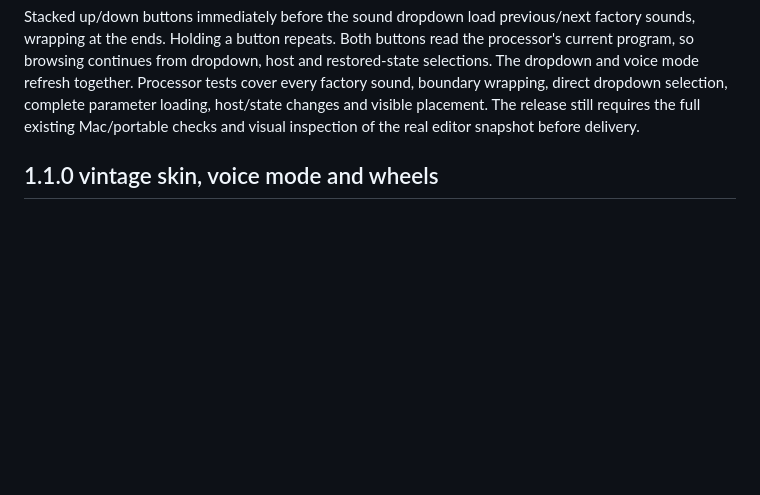
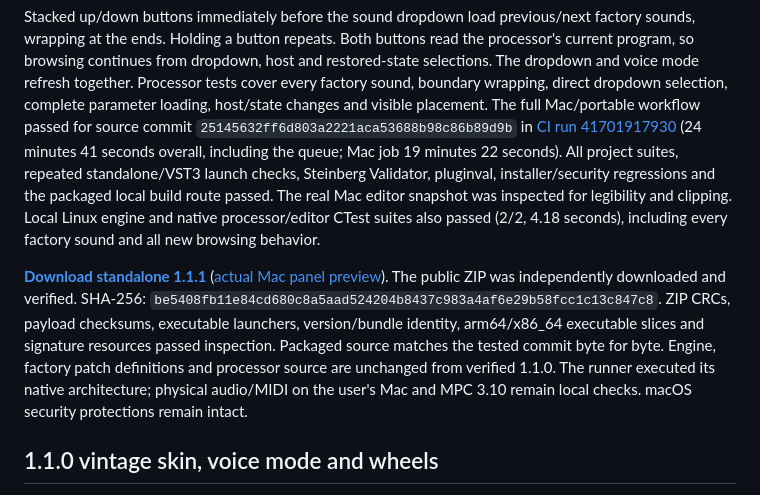
Before and after one commit to prohoezak-hue/bassboxx, a Markdown page: VALIDATION.md, the part around the change. Drawn GitHub-style; blank space fills up the shorter version.

```diff
--- a/VALIDATION.md
+++ b/VALIDATION.md
@@ -14,8 +14,26 @@ read the processor's current program, so browsing continues from dropdown,
 host and restored-state selections. The dropdown and voice mode refresh together.
 Processor tests cover every factory sound, boundary wrapping, direct dropdown
 selection, complete parameter loading, host/state changes and visible placement.
-The release still requires the full existing Mac/portable checks and visual
-inspection of the real editor snapshot before delivery.
+The full Mac/portable workflow passed for source commit
+`25145632ff6d803a2221aca53688b98c86b89d9b` in
+[CI run 41701917930](https://github.com/prohoezak-hue/bassboxx/actions/runs/41701917930)
+(24 minutes 41 seconds overall, including the queue; Mac job 19 minutes 22 seconds).
+All project suites, repeated standalone/VST3 launch checks, Steinberg Validator,
+pluginval, installer/security regressions and the packaged local build route
+passed. The real Mac editor snapshot was inspected for legibility and clipping.
+Local Linux engine and native processor/editor CTest suites also passed (2/2,
+4.18 seconds), including every factory sound and all new browsing behavior.
+
+**[Download standalone 1.1.1](https://github.com/prohoezak-hue/bassboxx/releases/download/macos-25145632ff6d/BASSBOXX-macOS-Standalone.zip)**
+([actual Mac panel preview](https://github.com/prohoezak-hue/bassboxx/releases/download/macos-25145632ff6d/BASSBOXX-interface.png)).
+The public ZIP was independently downloaded and verified. SHA-256:
+`be5408fb11e84cd680c8a5aad524204b8437c983a4af6e29b58fcc1c13c847c8`.
+ZIP CRCs, payload checksums, executable launchers, version/bundle identity,
+arm64/x86_64 executable slices and signature resources passed inspection.
+Packaged source matches the tested commit byte for byte. Engine, factory
+patch definitions and processor source are unchanged from verified 1.1.0.
+The runner executed its native architecture; physical audio/MIDI on the user's
+Mac and MPC 3.10 remain local checks. macOS security protections remain intact.
 
 ## 1.1.0 vintage skin, voice mode and wheels
 
```
Also changed, not shown: README.md (+7 -5 lines), docs/BASSBOXX-interface.png.
